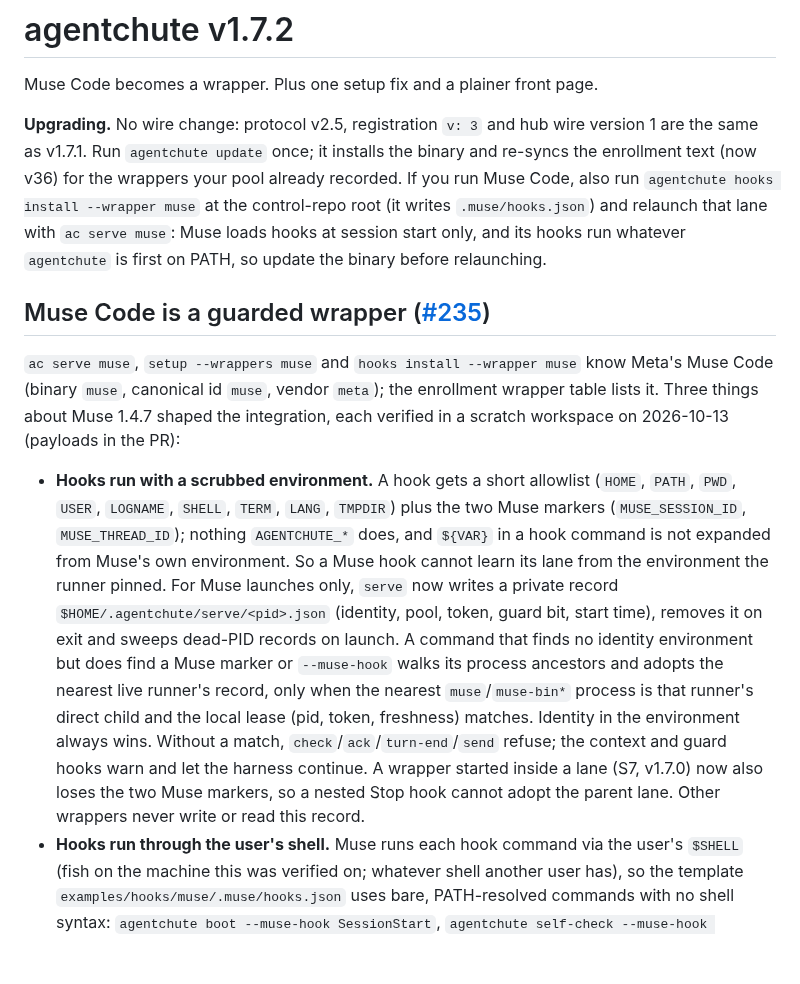
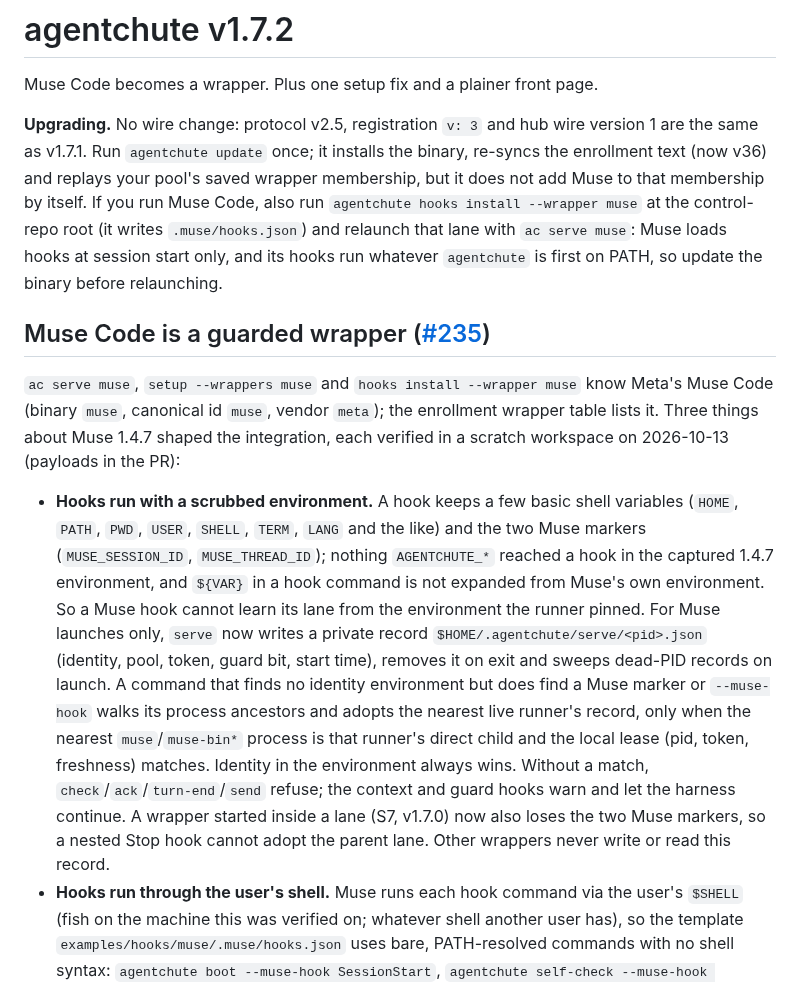
Before and after one commit to agentchute/agentchute, a Markdown page: docs/releases/v1.7.2.md, the part around the change. Rendered like a GitHub page; blank space fills up the shorter version.

Commit message:
docs(release): v1.7.2 notes - membership replay stated exactly; hook env stated as observed

```diff
--- a/docs/releases/v1.7.2.md
+++ b/docs/releases/v1.7.2.md
@@ -2,13 +2,13 @@
 
 Muse Code becomes a wrapper. Plus one setup fix and a plainer front page.
 
-**Upgrading.** No wire change: protocol v2.5, registration `v: 3` and hub wire version 1 are the same as v1.7.1. Run `agentchute update` once; it installs the binary and re-syncs the enrollment text (now v36) for the wrappers your pool already recorded. If you run Muse Code, also run `agentchute hooks install --wrapper muse` at the control-repo root (it writes `.muse/hooks.json`) and relaunch that lane with `ac serve muse`: Muse loads hooks at session start only, and its hooks run whatever `agentchute` is first on PATH, so update the binary before relaunching.
+**Upgrading.** No wire change: protocol v2.5, registration `v: 3` and hub wire version 1 are the same as v1.7.1. Run `agentchute update` once; it installs the binary, re-syncs the enrollment text (now v36) and replays your pool's saved wrapper membership, but it does not add Muse to that membership by itself. If you run Muse Code, also run `agentchute hooks install --wrapper muse` at the control-repo root (it writes `.muse/hooks.json`) and relaunch that lane with `ac serve muse`: Muse loads hooks at session start only, and its hooks run whatever `agentchute` is first on PATH, so update the binary before relaunching.
 
 ## Muse Code is a guarded wrapper ([#235](https://github.com/agentchute/agentchute/pull/235))
 
 `ac serve muse`, `setup --wrappers muse` and `hooks install --wrapper muse` know Meta's Muse Code (binary `muse`, canonical id `muse`, vendor `meta`); the enrollment wrapper table lists it. Three things about Muse 1.4.7 shaped the integration, each verified in a scratch workspace on 2026-10-13 (payloads in the PR):
 
-- **Hooks run with a scrubbed environment.** A hook gets a short allowlist (`HOME`, `PATH`, `PWD`, `USER`, `LOGNAME`, `SHELL`, `TERM`, `LANG`, `TMPDIR`) plus the two Muse markers (`MUSE_SESSION_ID`, `MUSE_THREAD_ID`); nothing `AGENTCHUTE_*` does, and `${VAR}` in a hook command is not expanded from Muse's own environment. So a Muse hook cannot learn its lane from the environment the runner pinned. For Muse launches only, `serve` now writes a private record `$HOME/.agentchute/serve/<pid>.json` (identity, pool, token, guard bit, start time), removes it on exit and sweeps dead-PID records on launch. A command that finds no identity environment but does find a Muse marker or `--muse-hook` walks its process ancestors and adopts the nearest live runner's record, only when the nearest `muse`/`muse-bin*` process is that runner's direct child and the local lease (pid, token, freshness) matches. Identity in the environment always wins. Without a match, `check`/`ack`/`turn-end`/`send` refuse; the context and guard hooks warn and let the harness continue. A wrapper started inside a lane (S7, v1.7.0) now also loses the two Muse markers, so a nested Stop hook cannot adopt the parent lane. Other wrappers never write or read this record.
+- **Hooks run with a scrubbed environment.** A hook keeps a few basic shell variables (`HOME`, `PATH`, `PWD`, `USER`, `SHELL`, `TERM`, `LANG` and the like) and the two Muse markers (`MUSE_SESSION_ID`, `MUSE_THREAD_ID`); nothing `AGENTCHUTE_*` reached a hook in the captured 1.4.7 environment, and `${VAR}` in a hook command is not expanded from Muse's own environment. So a Muse hook cannot learn its lane from the environment the runner pinned. For Muse launches only, `serve` now writes a private record `$HOME/.agentchute/serve/<pid>.json` (identity, pool, token, guard bit, start time), removes it on exit and sweeps dead-PID records on launch. A command that finds no identity environment but does find a Muse marker or `--muse-hook` walks its process ancestors and adopts the nearest live runner's record, only when the nearest `muse`/`muse-bin*` process is that runner's direct child and the local lease (pid, token, freshness) matches. Identity in the environment always wins. Without a match, `check`/`ack`/`turn-end`/`send` refuse; the context and guard hooks warn and let the harness continue. A wrapper started inside a lane (S7, v1.7.0) now also loses the two Muse markers, so a nested Stop hook cannot adopt the parent lane. Other wrappers never write or read this record.
 - **Hooks run through the user's shell.** Muse runs each hook command via the user's `$SHELL` (fish on the machine this was verified on; whatever shell another user has), so the template `examples/hooks/muse/.muse/hooks.json` uses bare, PATH-resolved commands with no shell syntax: `agentchute boot --muse-hook SessionStart`, `agentchute self-check --muse-hook UserPromptSubmit` (which refreshes registration and then injects pending mail context in one process, because Muse starts a group's handlers concurrently), `agentchute guard --pre-tool-use --muse-hook PreToolUse` and `agentchute turn-end --muse-hook Stop`. Context is injected as `hookSpecificOutput.additionalContext`; a guard denial is `hookSpecificOutput.permissionDecision: "deny"` (exit 0); a blocked finish gate answers Stop with `{"decision":"block","reason":…}` once and never on the retry (`stop_hook_active`). The guard reads Muse's `bash` and `bash_input` tool input and its `write_file`/`edit_file` targets.
 - **A plain Enter does not submit.** In Muse's TUI a carriage return adds a line to the editor, so the runner now delivers the `check inbox` cue to Muse the way it does to codex: a bracketed paste followed by the enhanced-Enter sequence.
 
```
